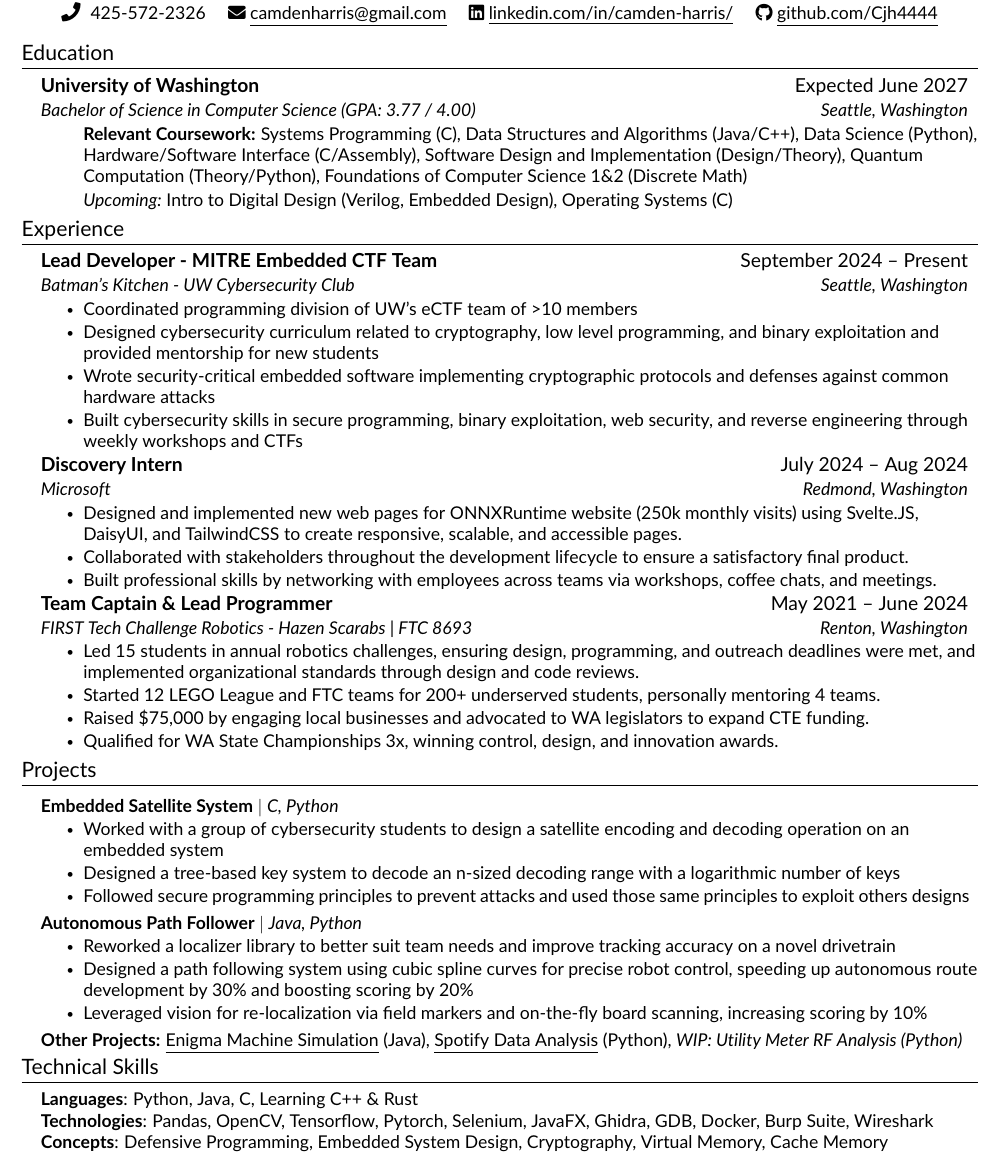
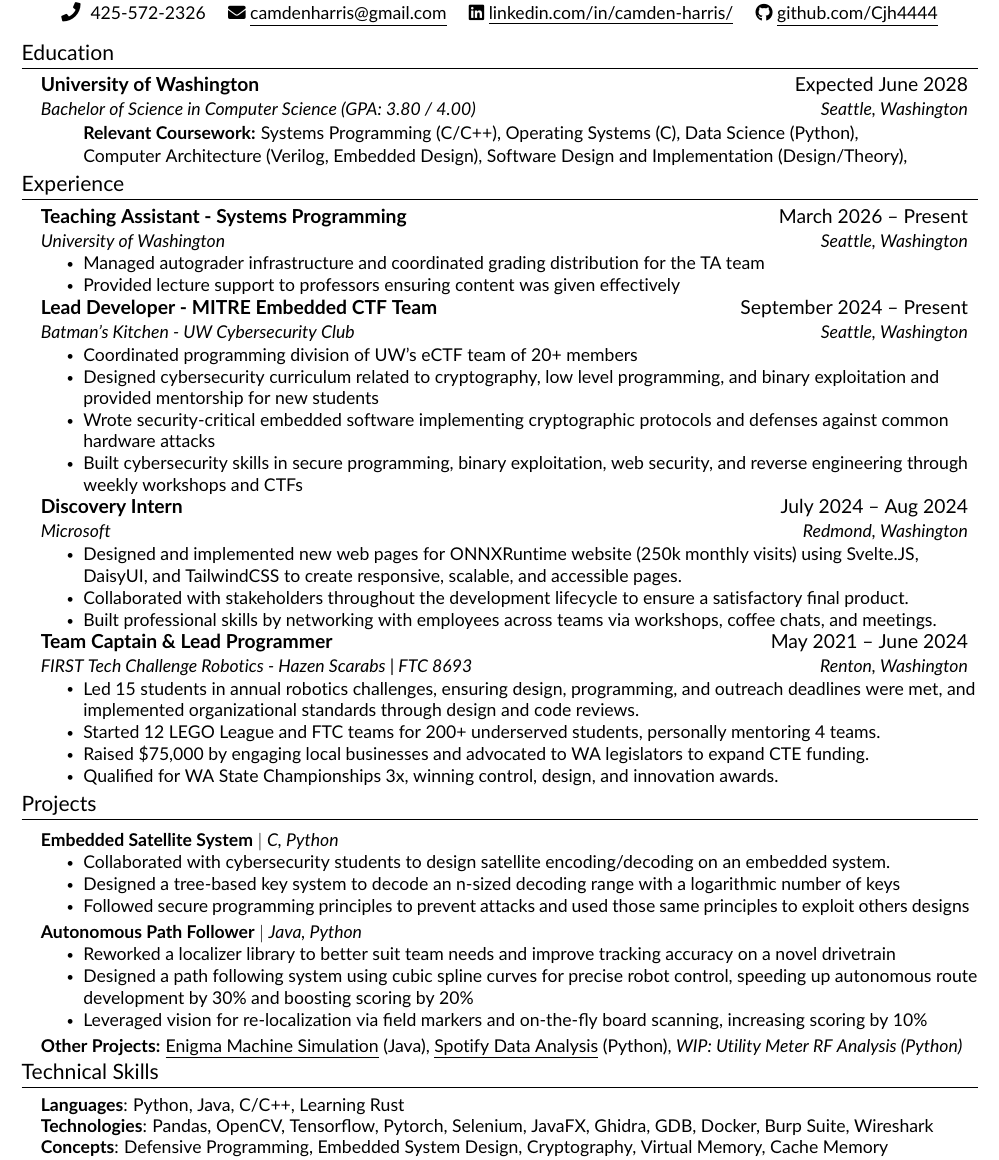
Before and after one commit to Cjh4444/Resume, a LaTeX CV (resume.tex, which reads src/education.tex, src/experience.tex, src/projects.tex): part of the page, cut so that both start at the same text. Compiled offline with pdfLaTeX.

Commit message:
minor updates for HSL application

```diff
--- a/src/education.tex
+++ b/src/education.tex
@@ -3,19 +3,16 @@
     \resumeSubHeadingListStart
 
     \resumeSubheading
-    {University of Washington}{Expected June 2027}
-    {Bachelor of Science in Computer Science (GPA: 3.77 / 4.00)}{Seattle, Washington}
+    {University of Washington}{Expected June 2028}
+    {Bachelor of Science in Computer Science (GPA: 3.80 / 4.00)}{Seattle, Washington}
     \resumeItemListStart
     \resumeItemNoBullet{\textbf{Relevant Coursework:}
-    Systems Programming (C),
-    Data Structures and Algorithms (Java/C++),
+    Systems Programming (C/C++),
+    Operating Systems (C),
     Data Science (Python),
-    Hardware/Software Interface (C/Assembly),
+
+    Computer Architecture (Verilog, Embedded Design),
     Software Design and Implementation (Design/Theory),
-    Quantum Computation (Theory/Python),
-    Foundations of Computer Science 1\&2 (Discrete Math)
-
-    \textit{Upcoming: }Intro to Digital Design (Verilog, Embedded Design), Operating Systems (C)
     }
     \resumeItemListEnd
 
--- a/src/experience.tex
+++ b/src/experience.tex
@@ -3,10 +3,18 @@
 \resumeSubHeadingListStart
 
     \resumeSubheading
+    {Teaching Assistant - Systems Programming}{March 2026 -- Present}
+    {University of Washington}{Seattle, Washington}
+    \resumeItemListStart
+        \resumeItem{Managed autograder infrastructure and coordinated grading distribution for the TA team}
+        \resumeItem{Provided lecture support to professors ensuring content was given effectively}
+    \resumeItemListEnd
+
+    \resumeSubheading
     {Lead Developer - MITRE Embedded CTF Team}{September 2024 -- Present}
     {Batman's Kitchen - UW Cybersecurity Club}{Seattle, Washington}
     \resumeItemListStart
-        \resumeItem{Coordinated programming division of UW's eCTF team of >10 members}
+        \resumeItem{Coordinated programming division of UW's eCTF team of 20+ members}
         \resumeItem{Designed cybersecurity curriculum related to cryptography, low level programming, and binary exploitation and provided mentorship for new students}
         \resumeItem{Wrote security-critical embedded software implementing cryptographic protocols and defenses against common hardware attacks}
         \resumeItem{Built cybersecurity skills in secure programming, binary exploitation, web security, and reverse engineering through weekly workshops and CTFs}
--- a/src/projects.tex
+++ b/src/projects.tex
@@ -5,7 +5,7 @@
     \resumeProjectHeading
     {\textbf{Embedded Satellite System} $|$ \emph{C, Python}}    {}
     \resumeItemListStart
-        \resumeItem{Worked with a group of cybersecurity students to design a satellite encoding and decoding operation on an embedded system}
+        \resumeItem{Collaborated with cybersecurity students to design satellite encoding/decoding on an embedded system.}
         \resumeItem{Designed a tree-based key system to decode an n-sized decoding range with a logarithmic number of keys}
         \resumeItem{Followed secure programming principles to prevent attacks and used those same principles to exploit others designs}
     \resumeItemListEnd
--- a/src/skills.tex
+++ b/src/skills.tex
@@ -2,7 +2,7 @@
 \section{Technical Skills}
     \begin{itemize}[leftmargin=0.15in, label={}]
 	\small{\item{
-		\textbf{Languages}{: Python, Java, C, Learning C++ \& Rust} \\
+		\textbf{Languages}{: Python, Java, C/C++, Learning Rust} \\
 		\textbf{Technologies}{: Pandas, OpenCV, Tensorflow, Pytorch, Selenium, JavaFX, Ghidra, GDB, Docker, Burp Suite, Wireshark} \\
 		\textbf{Concepts}{: Defensive Programming, Embedded System Design, Cryptography, Virtual Memory, Cache Memory}
 	}}
```
Also changed, not shown: resume.pdf.
